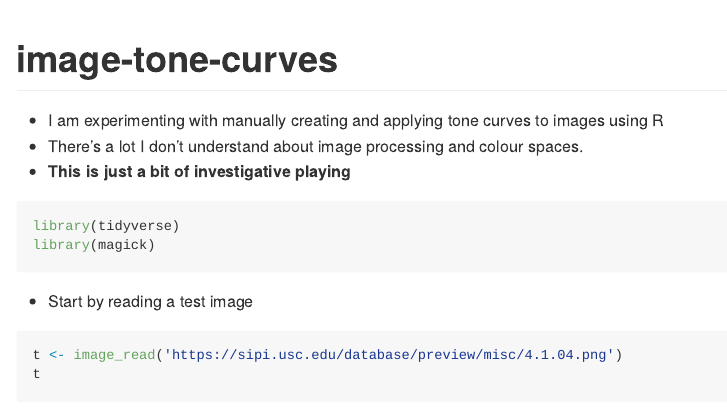
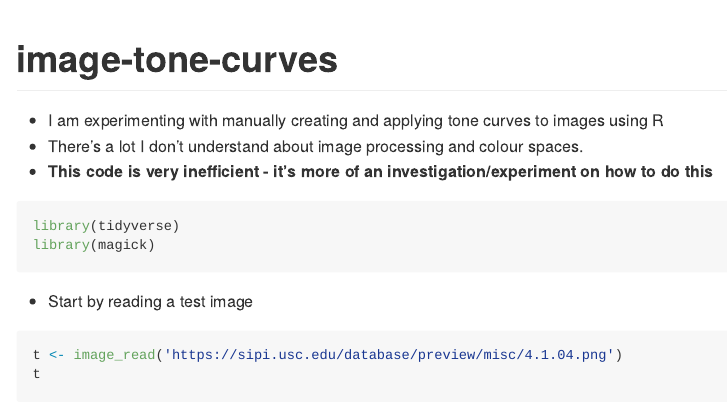
Before and after one commit to cj-holmes/image-tone-curves, an R Markdown document (README.Rmd): the page in a window 1100 px wide, from its top. The pictures show the output file README.md that the author committed with the source, drawn offline in the style of GitHub.

Commit message:
Update readme

````diff
--- a/README.Rmd
+++ b/README.Rmd
@@ -20,7 +20,7 @@ knitr::opts_chunk$set(
 
 * I am experimenting with manually creating and applying tone curves to images using R
 * There's a lot I don't understand about image processing and colour spaces.
-* **This is just a bit of investigative playing**
+* **This code is very inefficient - it's more of an investigation/experiment on how to do this**
 
 ```{r, warning=FALSE, message=FALSE}
 library(tidyverse)
````
Also changed, not shown: README.md, README_files/figure-gfm/unnamed-chunk-3-1.png.
